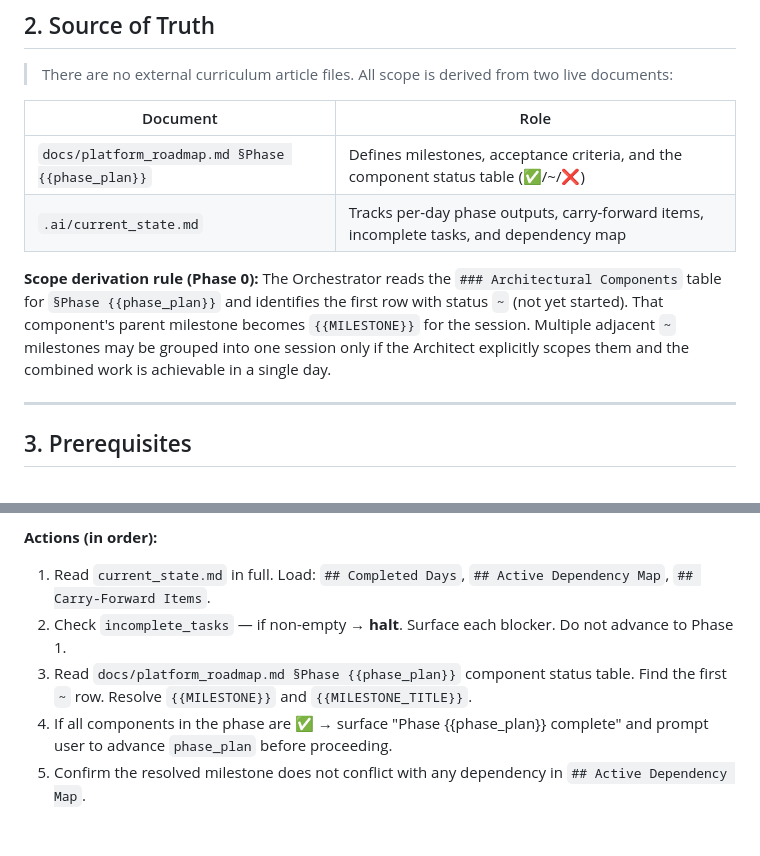
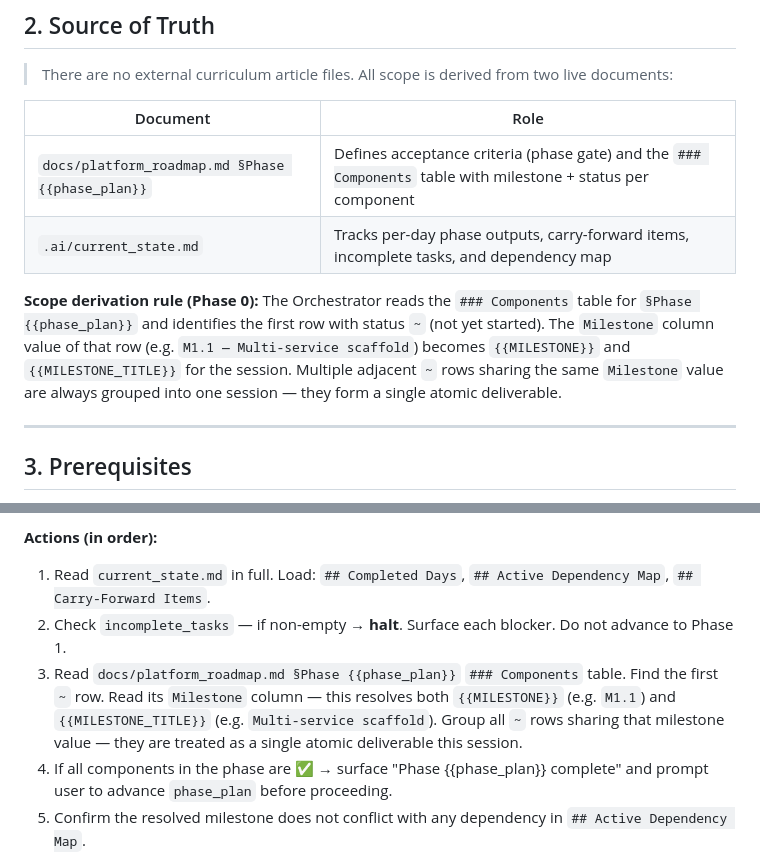
Before and after one commit to kekcoke/kendo, a Markdown page: .ai/orchestration.md, 2 parts joined by grey strips. GitHub-like rendering; blank space fills up the shorter version.

```diff
--- a/.ai/orchestration.md
+++ b/.ai/orchestration.md
@@ -29,10 +29,10 @@
 
 | Document | Role |
 |---|---|
-| `docs/platform_roadmap.md §Phase {{phase_plan}}` | Defines milestones, acceptance criteria, and the component status table (✅/~/❌) |
+| `docs/platform_roadmap.md §Phase {{phase_plan}}` | Defines acceptance criteria (phase gate) and the `### Components` table with milestone + status per component |
 | `.ai/current_state.md` | Tracks per-day phase outputs, carry-forward items, incomplete tasks, and dependency map |
 
-**Scope derivation rule (Phase 0):** The Orchestrator reads the `### Architectural Components` table for `§Phase {{phase_plan}}` and identifies the first row with status `~` (not yet started). That component's parent milestone becomes `{{MILESTONE}}` for the session. Multiple adjacent `~` milestones may be grouped into one session only if the Architect explicitly scopes them and the combined work is achievable in a single day.
+**Scope derivation rule (Phase 0):** The Orchestrator reads the `### Components` table for `§Phase {{phase_plan}}` and identifies the first row with status `~` (not yet started). The `Milestone` column value of that row (e.g. `M1.1 — Multi-service scaffold`) becomes `{{MILESTONE}}` and `{{MILESTONE_TITLE}}` for the session. Multiple adjacent `~` rows sharing the same `Milestone` value are always grouped into one session — they form a single atomic deliverable.
 
 ---
 
@@ -57,7 +57,7 @@ If either check fails: surface the issue and document it in `current_state.md §
 **Actions (in order):**
 1. Read `current_state.md` in full. Load: `## Completed Days`, `## Active Dependency Map`, `## Carry-Forward Items`.
 2. Check `incomplete_tasks` — if non-empty → **halt**. Surface each blocker. Do not advance to Phase 1.
-3. Read `docs/platform_roadmap.md §Phase {{phase_plan}}` component status table. Find the first `~` row. Resolve `{{MILESTONE}}` and `{{MILESTONE_TITLE}}`.
+3. Read `docs/platform_roadmap.md §Phase {{phase_plan}}` `### Components` table. Find the first `~` row. Read its `Milestone` column — this resolves both `{{MILESTONE}}` (e.g. `M1.1`) and `{{MILESTONE_TITLE}}` (e.g. `Multi-service scaffold`). Group all `~` rows sharing that milestone value — they are treated as a single atomic deliverable this session.
 4. If all components in the phase are ✅ → surface "Phase {{phase_plan}} complete" and prompt user to advance `phase_plan` before proceeding.
 5. Confirm the resolved milestone does not conflict with any dependency in `## Active Dependency Map`.
 6. Resolve `{{DAY_NUMBER}}`, `{{BRANCH_BASE}}`, and `{{phase_plan}}` for this session.
```
Also changed, not shown: .ai/entrypoint.md (+2 -2 lines), docs/agents/agent_platform_architect.md (+1 -1 lines).
